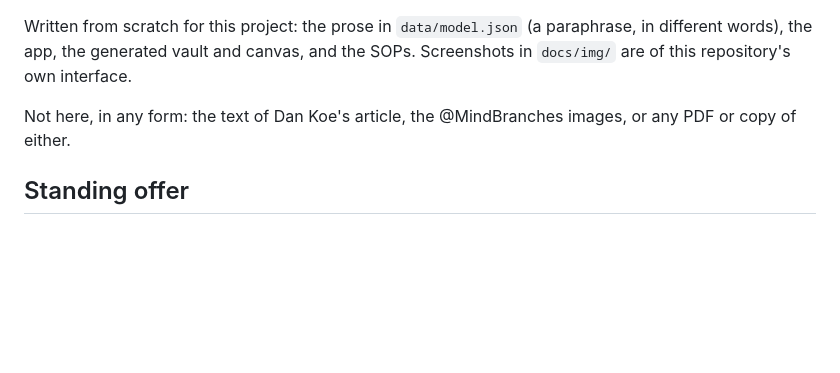
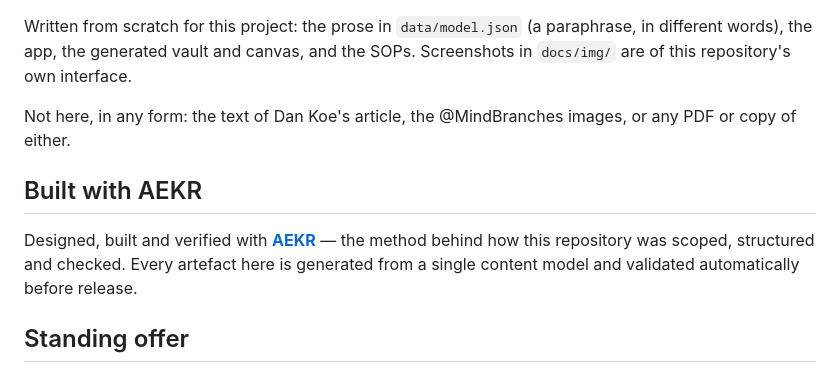
Before and after one commit to edlopezpm-ops/one-day-protocol, a Markdown page: CREDITS.md, the part around the change. Rendered like a GitHub page; blank space fills up the shorter version.

```diff
--- a/CREDITS.md
+++ b/CREDITS.md
@@ -16,6 +16,12 @@ Written from scratch for this project: the prose in `data/model.json` (a paraphr
 
 Not here, in any form: the text of Dan Koe's article, the @MindBranches images, or any PDF or copy of either.
 
+## Built with AEKR
+
+Designed, built and verified with **[AEKR](https://aekr.io)** — the method behind how this
+repository was scoped, structured and checked. Every artefact here is generated from a single
+content model and validated automatically before release.
+
 ## Standing offer
 
 Non-commercial, unaffiliated, unendorsed. If either author wants attribution changed, phrasing adjusted, or this taken down — open an issue or contact the owner. It gets done, no argument.
```
Also changed, not shown: README.md (+3 -3 lines), docs/img/banner.png (added), 1 other file.
